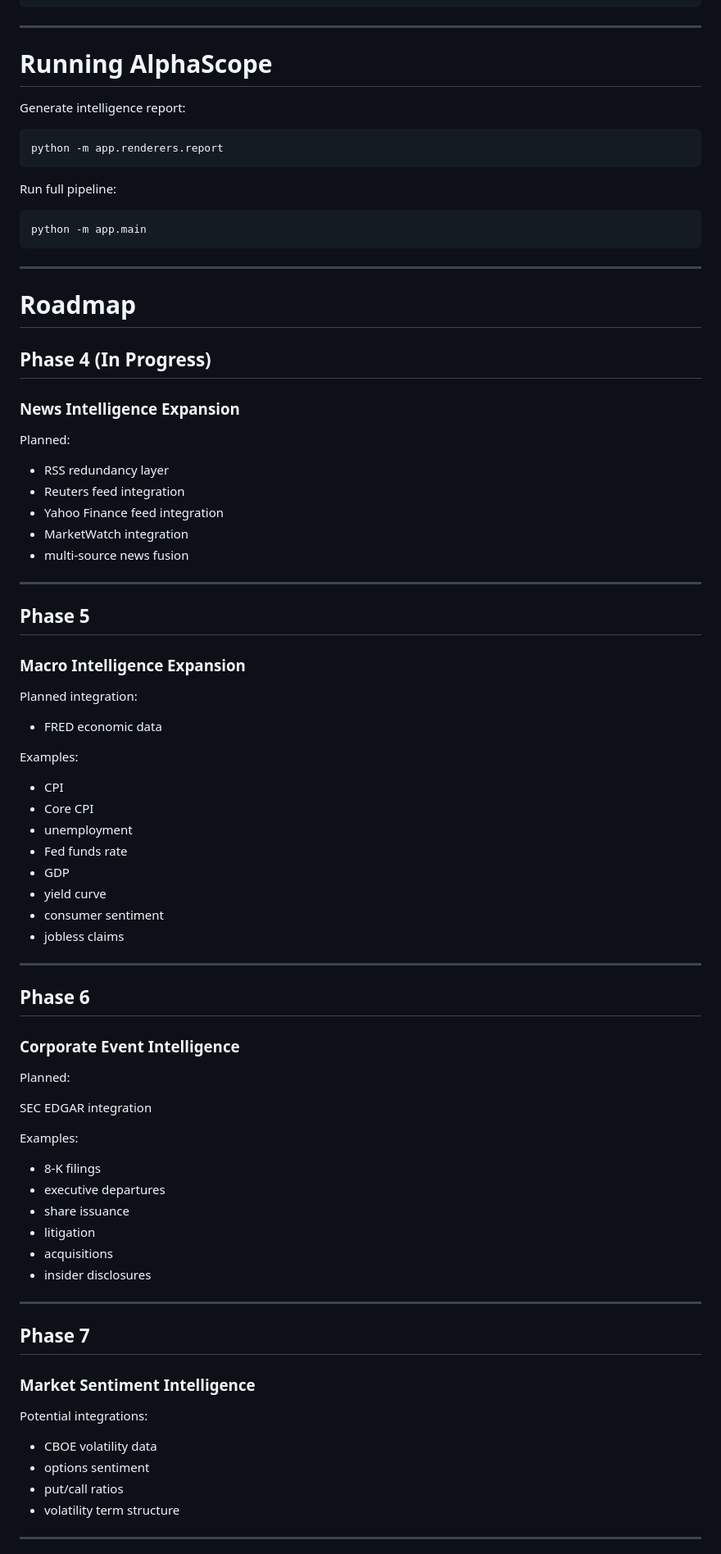
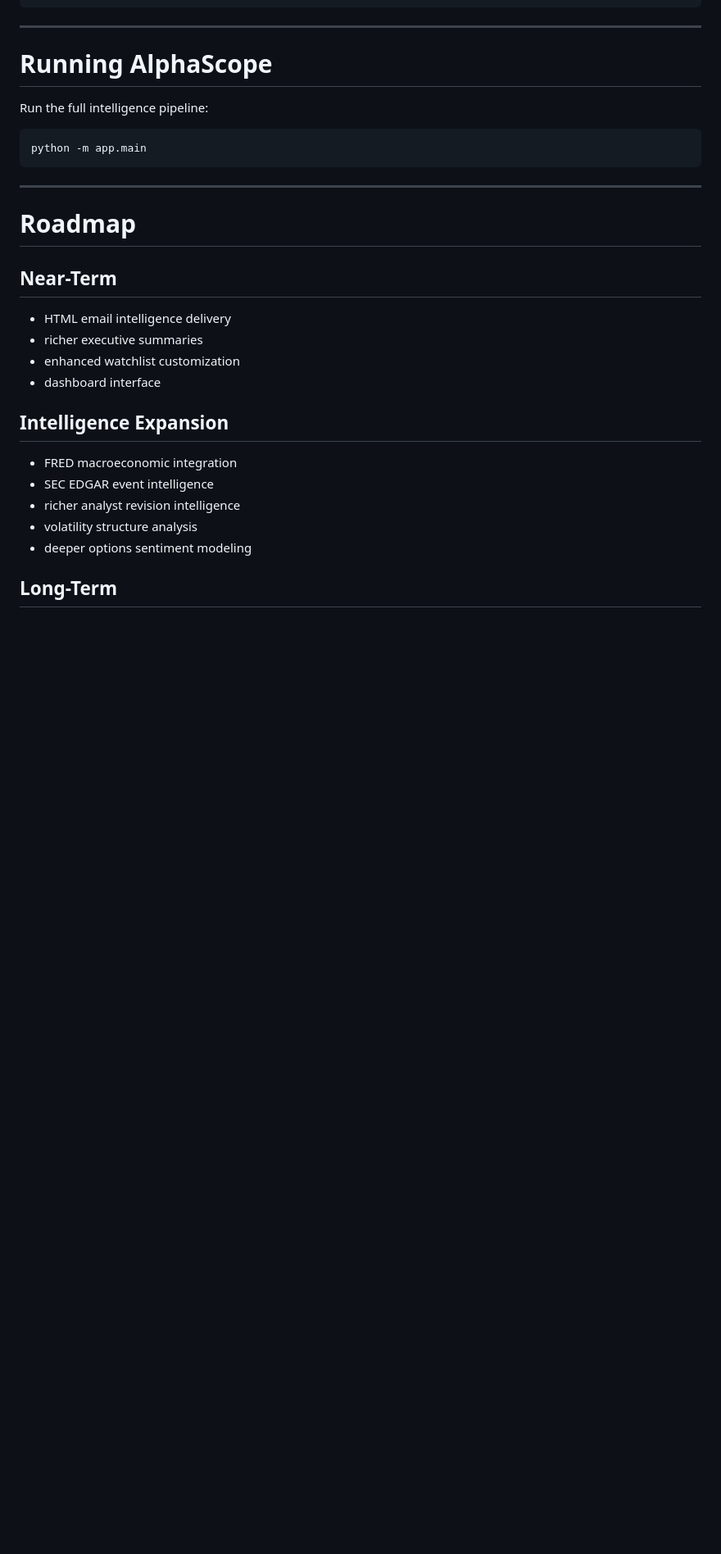
Before and after one commit to dunga101/alphascope, a Markdown page: README.md, the part around one of its changes. Shown at 82% size. Rendered like a GitHub page; blank space fills up the shorter version.

````diff
--- a/README.md
+++ b/README.md
@@ -368,13 +402,7 @@ TELEGRAM_CHAT_ID=your_chat_id
 
 # Running AlphaScope
 
-Generate intelligence report:
-
-```bash
-python -m app.renderers.report
-```
-
-Run full pipeline:
+Run the full intelligence pipeline:
 
 ```bash
 python -m app.main
@@ -384,70 +412,20 @@ python -m app.main
 
 # Roadmap
 
-## Phase 4 (In Progress)
+## Near-Term
 
-### News Intelligence Expansion
+- HTML email intelligence delivery
+- richer executive summaries
+- enhanced watchlist customization
+- dashboard interface
 
-Planned:
+## Intelligence Expansion
 
-- RSS redundancy layer
-- Reuters feed integration
-- Yahoo Finance feed integration
-- MarketWatch integration
-- multi-source news fusion
+- FRED macroeconomic integration
+- SEC EDGAR event intelligence
+- richer analyst revision intelligence
+- volatility structure analysis
+- deeper options sentiment modeling
 
----
+## Long-Term
 
-## Phase 5
-
-### Macro Intelligence Expansion
-
-Planned integration:
-
-- FRED economic data
-
-Examples:
-
-- CPI
-- Core CPI
-- unemployment
-- Fed funds rate
-- GDP
-- yield curve
-- consumer sentiment
-- jobless claims
-
----
-
-## Phase 6
-
-### Corporate Event Intelligence
-
-Planned:
-
-SEC EDGAR integration
-
-Examples:
-
-- 8-K filings
-- executive departures
-- share issuance
-- litigation
-- acquisitions
-- insider disclosures
-
----
-
-## Phase 7
-
-### Market Sentiment Intelligence
-
-Potential integrations:
-
-- CBOE volatility data
-- options sentiment
-- put/call ratios
-- volatility term structure
-
----
-
````
Also changed, not shown: other parts of README.md (+173 -147 lines).
